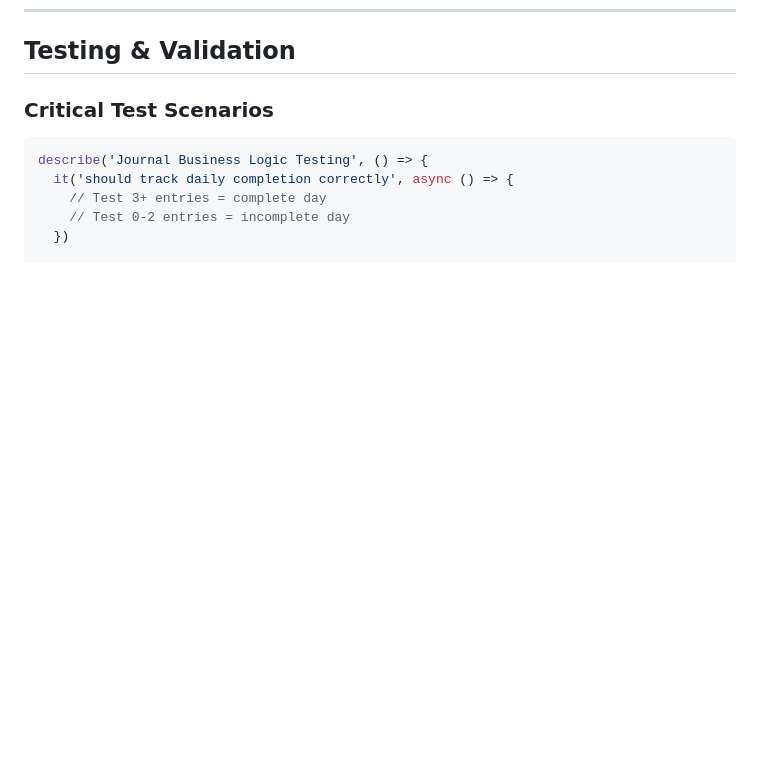
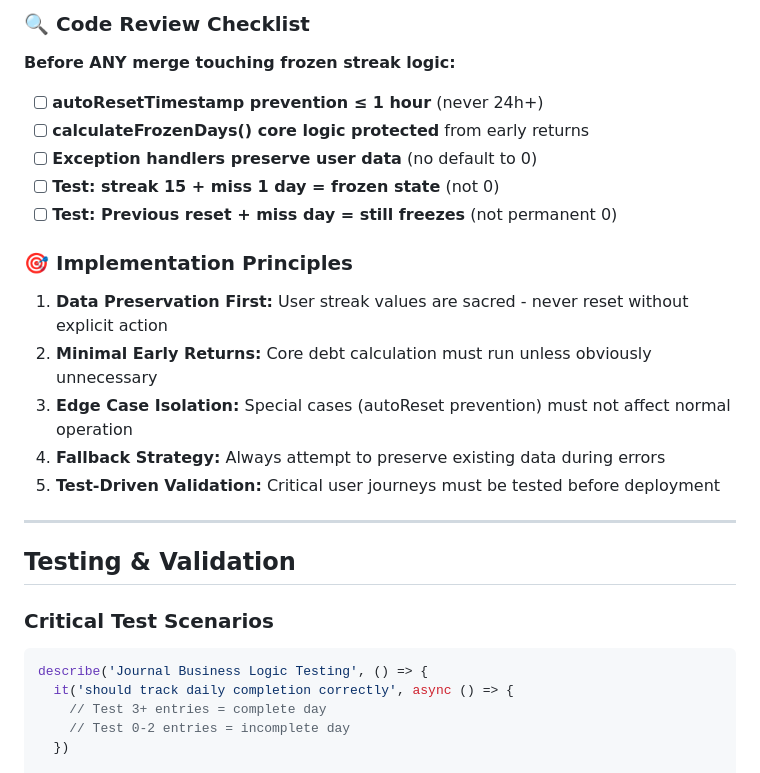
Before and after one commit to TQyronStudio/SelfRiseV2, a Markdown page: technical-guides:My-Journal.md, the part around one of its changes. Rendered like a GitHub page; blank space fills up the shorter version.

```diff
--- a/technical-guides:My-Journal.md
+++ b/technical-guides:My-Journal.md
@@ -233,3 +309,23 @@ adLoadingStates: loading/ready/failed
+### 🔍 Code Review Checklist
+
+**Before ANY merge touching frozen streak logic:**
+
+- [ ] **autoResetTimestamp prevention ≤ 1 hour** (never 24h+)
+- [ ] **calculateFrozenDays() core logic protected** from early returns
+- [ ] **Exception handlers preserve user data** (no default to 0)
+- [ ] **Test: streak 15 + miss 1 day = frozen state** (not 0)
+- [ ] **Test: Previous reset + miss day = still freezes** (not permanent 0)
+
+### 🎯 Implementation Principles
+
+1. **Data Preservation First:** User streak values are sacred - never reset without explicit action
+2. **Minimal Early Returns:** Core debt calculation must run unless obviously unnecessary
+3. **Edge Case Isolation:** Special cases (autoReset prevention) must not affect normal operation
+4. **Fallback Strategy:** Always attempt to preserve existing data during errors
+5. **Test-Driven Validation:** Critical user journeys must be tested before deployment
+
+---
+
 ## Testing & Validation
 
 ### Critical Test Scenarios
```
Also changed, not shown: other parts of technical-guides:My-Journal.md (+76 -0 lines), projectplan-future-updates.md (added, +247 -0 lines), projectplan.md (+1 -10 lines).
